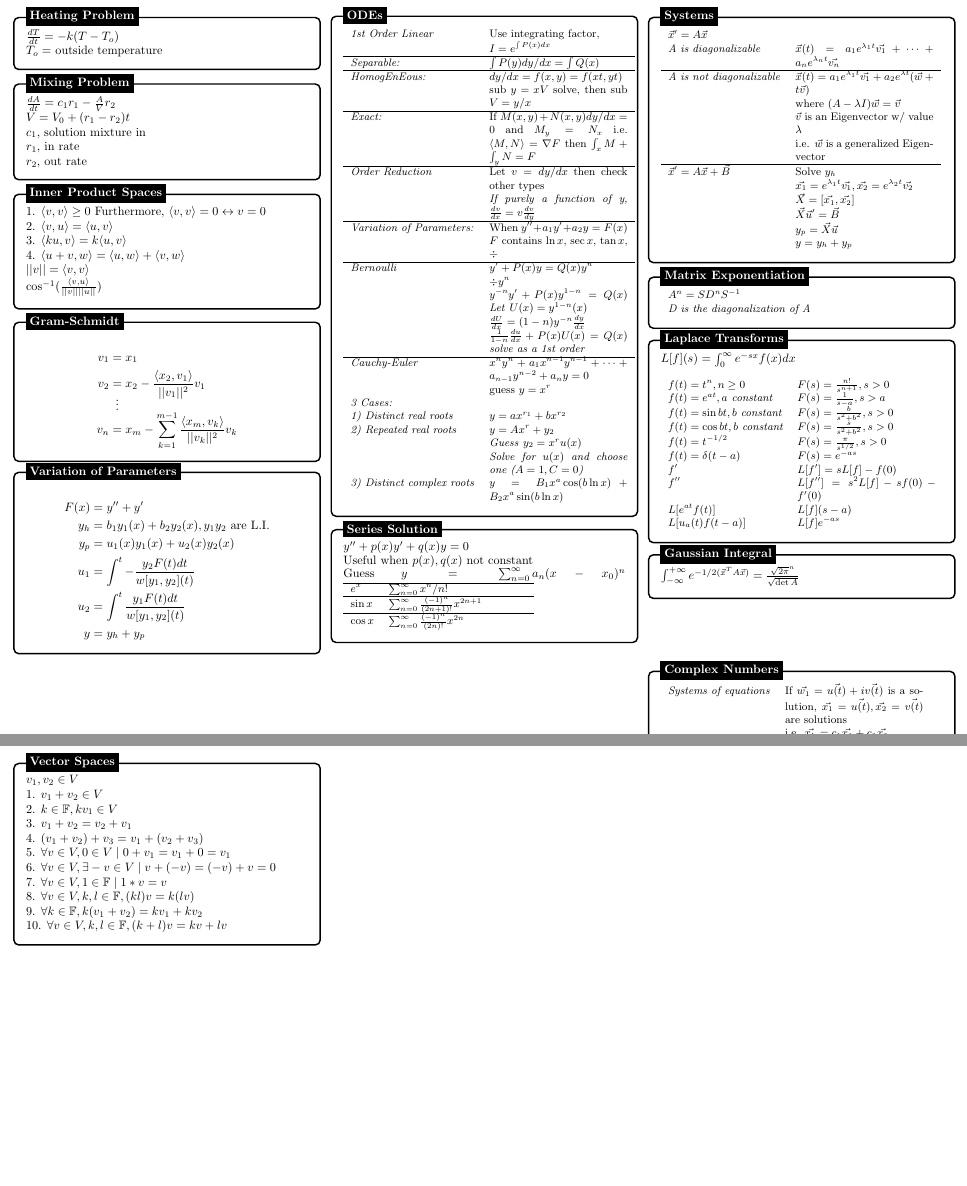
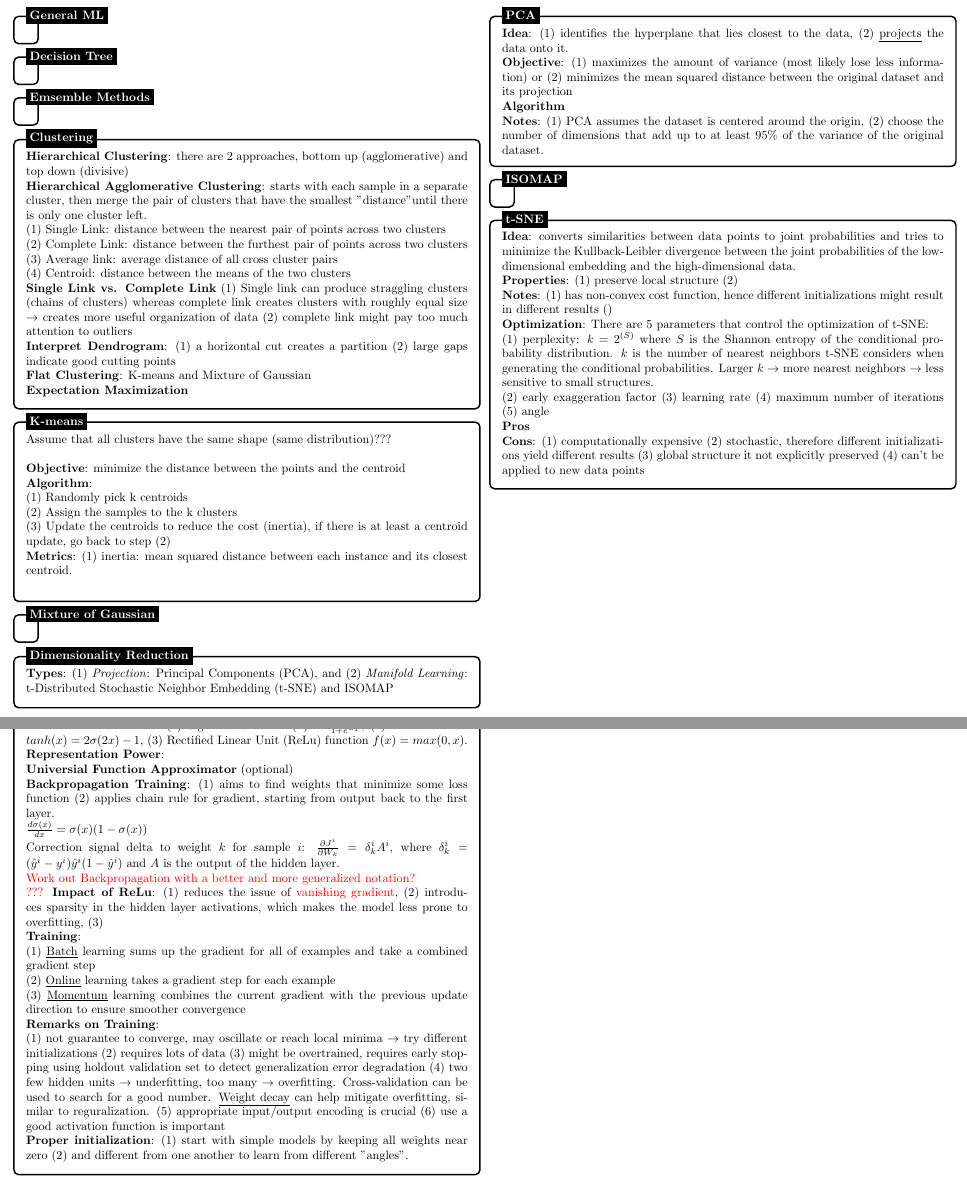
Before and after one commit to JohnnyBuiJB/cs534-machine-learning, a LaTeX document (final_cheatsheet/final_cs.tex): two parts of pages 1 and 2 of 2, joined at a grey line, cut at the place of the change, the shorter picture padded with empty space. Compiled offline with LaTeX, dvips and Ghostscript.

Commit message:
[final_cheatsheet] initial commit

```diff
--- a/final_cheatsheet/final_cs.tex
+++ b/final_cheatsheet/final_cs.tex
@@ -1,5 +1,5 @@
 
-\documentclass{article}
+\documentclass[5pt]{article}
 \usepackage[landscape]{geometry}
 \usepackage{url}
 \usepackage{multicol}
@@ -15,7 +15,16 @@
 \usepackage{mathtools}
 \usepackage{amsmath,amssymb}
 \usepackage{enumitem}
+
+\usepackage{epsf}
+\usepackage{float}
+\usepackage{algorithmicx}
+\usepackage{algpseudocode}
 \makeatletter
+
+\def\argmax{\mathop{\rm argmax}}
+\def\argmin{\mathop{\rm argmin}}
+\def\argave{\mathop{\rm argave}}
 
 \newcommand*\bigcdot{\mathpalette\bigcdot@{.5}}
 \newcommand*\bigcdot@[2]{\mathbin{\vcenter{\hbox{\scalebox{#2}{$\m@th#1\bullet$}}}}}
@@ -36,260 +45,229 @@
 %\colorbox[HTML]{e4e4e4}{\makebox[\textwidth-2\fboxsep][l]{texto}
 \begin{document}
 
-\begin{multicols*}{3}
+\begin{multicols*}{2}
 
 \tikzstyle{mybox} = [draw=black, fill=white, very thick,
     rectangle, rounded corners, inner sep=10pt, inner ysep=10pt]
 \tikzstyle{fancytitle} =[fill=black, text=white, font=\bfseries]
 
-%------------ Heating ---------------
+\newpage
+%------------ General ML ---------------
 \begin{tikzpicture}
 \node [mybox] (box){%
-    \begin{minipage}{0.3\textwidth}
-    $\frac{dT}{dt} = -k(T-T_o)$ \\
-    $ T_o =$ outside temperature
+    \begin{minipage}{0.47\textwidth}
     \end{minipage}
 };
-%------------ Heating Header ---------------------
-\node[fancytitle, right=10pt] at (box.north west) {Heating Problem};
+%------------ General ML Header ---------------------
+\node[fancytitle, right=10pt] at (box.north west) {General ML};
+
 \end{tikzpicture}
 
-%------------ Mixing ---------------
+%------------ Decision Tree ---------------
 \begin{tikzpicture}
 \node [mybox] (box){%
-    \begin{minipage}{0.3\textwidth}
-    $\frac{dA}{dt} = c_1r_1-\frac{A}{V}r_2$\\
-    $V=V_0 +(r_1 - r_2)t$ \\
-    $c_1$, solution mixture in \\
-    $r_1$, in rate \\
-    $r_2$, out rate
+    \begin{minipage}{0.47\textwidth}
     \end{minipage}
 };
-%------------ Mixing Header ---------------------
-\node[fancytitle, right=10pt] at (box.north west) {Mixing Problem};
+%------------ Decision Tree Header ---------------------
+\node[fancytitle, right=10pt] at (box.north west) {Decision Tree};
+
 \end{tikzpicture}
 
-%------------ Inner Product Spaces ---------------
+
+%------------ Emsemble Methods ---------------
 \begin{tikzpicture}
 \node [mybox] (box){%
-    \begin{minipage}{0.3\textwidth}
-    1. $ \langle v,v \rangle \geq 0$ Furthermore, $ \langle v,v \rangle = 0 \leftrightarrow v = 0 $ \\
-	2. $\langle v,u \rangle = \langle u,v \rangle $ \\
-	3. $ \langle ku,v \rangle =k\langle u,v \rangle $ \\
-	4. $\langle u+v,w\rangle = \langle u,w \rangle + \langle v,w\rangle $ \\
-	$ ||v|| = \langle v, v \rangle $ \\
-    $ \cos^{-1}(\frac{\langle v,u \rangle}{||v|| ||u||}) $
+    \begin{minipage}{0.47\textwidth}
     \end{minipage}
 };
-%------------ Inner Product Space Header ---------------------
-\node[fancytitle, right=10pt] at (box.north west) {Inner Product Spaces};
+%------------ Emsemble Methods Header ---------------------
+\node[fancytitle, right=10pt] at (box.north west) {Emsemble Methods};
+
 \end{tikzpicture}
 
-%------------ Gram-Schmidt Content ---------------
+%------------ Clustering ---------------
 \begin{tikzpicture}
 \node [mybox] (box){%
-    \begin{minipage}{0.3\textwidth}
-    \begin{align*}
-  v_{1} &= x_{1} \\
-  v_{2} &= x_{2} - \frac{\langle x_2, v_1\rangle}{||v_{1}||^2}v_{1}\\
-  &\shortvdotswithin{=}
-  v_{n} &= x_{m} - \sum_{k=1}^{m-1} \frac{\langle x_{m},v_{k} \rangle}{||v_{k}||^{2}}v_{k}
-    \end{align*}
+    \begin{minipage}{0.47\textwidth}
+
+
+        \textbf{Hierarchical Clustering}: there are 2 approaches, bottom up (agglomerative) and top down (divisive)
+
+        \textbf{Hierarchical Agglomerative Clustering}: starts with each sample in a separate cluster, then merge the pair of clusters that have the smallest "distance" until there is only one cluster left.
+
+        (1) Single Link: distance between the nearest pair of points across two clusters
+
+        (2) Complete Link: distance between the furthest pair of points across two clusters
+
+        (3) Average link: average distance of all cross cluster pairs
+
+        (4) Centroid: distance between the means of the two clusters
+
+        \textbf{Single Link vs. Complete Link} (1) Single link can produce straggling clusters (chains of clusters) whereas complete link creates clusters with roughly equal size $\rightarrow$ creates more useful organization of data (2) complete link might pay too much attention to outliers
+
+        \textbf{Interpret Dendrogram}: (1) a horizontal cut creates a partition (2) large gaps indicate good cutting points
+
+        \textbf{Flat Clustering}: K-means and Mixture of Gaussian
+
+        \textbf{Expectation Maximization}
     \end{minipage}
 };
-%------------ Gram-Schmidt Header ---------------------
-\node[fancytitle, right=10pt] at (box.north west) {Gram-Schmidt};
+%------------ Clustering Header ---------------------
+\node[fancytitle, right=10pt] at (box.north west) {Clustering};
+
 \end{tikzpicture}
-%------------ Variation of Parameters Content ---------------------
+
+%------------ K-means ---------------
 \begin{tikzpicture}
 \node [mybox] (box){%
-    \begin{minipage}{0.3\textwidth}
-    	\begin{align*}
-        	F(x) &= y'' + y' \\
-            y_h &= b_1y_1(x) + b_2y_2(x), y_1 y_2 \text{ are L.I.} \\
-            y_p &= u_1(x)y_1(x) + u_2(x)y_2(x) \\
-            u_1 &= \int^t -\frac{y_2F(t)dt}{w[y_1,y_2](t)} \\
-            u_2 &= \int^t \frac{y_1F(t)dt}{w[y_1,y_2](t)} \\
-            y &= y_h + y_p
-    	\end{align*}
+    \begin{minipage}{0.47\textwidth}
+        Assume that all clusters have the same shape (same distribution)???
+
+        \textbf{}
+
+        \textbf{Objective}: minimize the distance between the points and the centroid
+
+        \textbf{Algorithm}:
+
+        (1) Randomly pick k centroids
+
+        (2) Assign the samples to the k clusters
+
+        (3) Update the centroids to reduce the cost (inertia), if there is at least a centroid update, go back to step (2)
+
+        \textbf{Metrics}: (1) inertia: mean squared distance between each instance and its closest centroid.
+
+        \textbf{}
     \end{minipage}
 };
-%------------ Variation of Parameters Header ---------------------
-\node[fancytitle, right=10pt] at (box.north west) {Variation of Parameters};
+%------------ K-means Header ---------------------
+\node[fancytitle, right=10pt] at (box.north west) {K-means};
+
 \end{tikzpicture}
 
-%------------ ODE Content ---------------
+
+%------------ Mixture of Gaussian ---------------
 \begin{tikzpicture}
 \node [mybox] (box){%
-    \begin{minipage}{0.3\textwidth}
-    \small{
-    	\begin{tabular}{lp{4cm} l}
-		\textit{1st Order Linear} & Use integrating factor,
-        \\ & $I = e^{\int P(x) dx}$ \\ \hline
-		\textit{Separable:} & $ \int P(y) dy/dx = \int Q(x) $ \\ \hline
-		\textit{HomogEnEous:} & $ dy/dx = f(x,y) = f(xt,yt) $ \\ &
-        sub $ y = xV $ solve, then sub $ V = y/x $ \\ \hline
-        \textit{Exact:} & If $ M(x,y) + N(x,y)dy/dx = 0 $ and $ M_y = N_x $ i.e. $ \langle M,N \rangle = \nabla F $ then $ \int_x M + \int_y N = F $ \\ \hline
-        \textit{Order Reduction} & Let $ v = dy/dx $ then check other types \\
-        &\textit{If purely a function of y, }$\frac{dv}{dx} = v\frac{dv}{dy}$\\
-        \hline
-        \textit{Variation of Parameters:} & When $y''+a_1y'+a_2y = F(x)$ \\
-        & $F$ contains $\ln x$, $\sec x$, $\tan x$, $\div$ \\ \hline
-        \textit{Bernoulli} & $y' + P(x)y = Q(x)y^n$ \\
-        & $\div y^n$ \\
-        &$y^{-n}y'+P(x)y^{1-n}=Q(x)$ \textit{Let }$U(x) = y^{1-n}(x)$ \\
-        &$\frac{dU}{dx}=(1-n)y^{-n}\frac{dy}{dx}$ \\
-        &$\frac{1}{1-n}\frac{du}{dx} + P(x)U(x) = Q(x)$ \textit{solve as a 1st order} \\ \hline
-        \textit{Cauchy-Euler} &$x^ny^n + a_1x^{n-1}y^{n-1} + \cdots + a_{n-1}y^{n-2}+a_ny = 0$ \\
-        &guess $y = x^r$ \\
-        \textit{3 Cases:} \\
-        \textit{1) Distinct real roots} &$y = ax^{r_1}+bx^{r_2}$ \\
-        \textit{2) Repeated real roots} &$y = Ax^r + y_2$ \\
-        &\textit{Guess} $y_2 = x^ru(x)$ \\
-        &\textit{Solve for $u(x)$ and choose one ($A=1, C=0$)} \\
-		\textit{3) Distinct complex roots} &$y=B_1x^a \cos (b \ln x) + B_2x^a\sin (b \ln x)$
-	\end{tabular}}
+    \begin{minipage}{0.47\textwidth}
     \end{minipage}
 };
-%------------ ODE Header ---------------------
-\node[fancytitle, right=10pt] at (box.north west) {ODEs};
+%------------ Mixture of Gaussian Header ---------------------
+\node[fancytitle, right=10pt] at (box.north west) {Mixture of Gaussian};
+
 \end{tikzpicture}
 
-%------------ Series Solution Content ---------------
+
+%------------ Dimensionality Reduction ---------------
 \begin{tikzpicture}
 \node [mybox] (box){%
-    \begin{minipage}{0.3\textwidth}
-    $y'' + p(x)y' + q(x)y = 0$ \\
-    Useful when $p(x), q(x)$ not constant \\
-    Guess $y = \sum_{n=0}^{\infty}a_n(x-x_0)^n$
-    \small{
-    	\begin{tabular}{lp{4cm} l}
-        \hline
-        $e^x$ & $\sum_{n=0}^{\infty} x^n/{n!}$ \\ \hline
-        $\sin x$ & $\sum_{n=0}^{\infty} \frac{(-1)^n}{(2n+1)!}x^{2n+1}$ \\ \hline
-        $\cos x$ & $\sum_{n=0}^{\infty} \frac{(-1)^n}{(2n)!}x^{2n}$ \\
-	\end{tabular}}
+    \begin{minipage}{0.47\textwidth}
+    \textbf{Types}:
+    (1) \textit{Projection}: Principal Components (PCA), and (2) \textit{Manifold Learning}: t-Distributed Stochastic Neighbor Embedding (t-SNE) and ISOMAP
+
+
+
     \end{minipage}
 };
-%------------ Series Solution Header ---------------------
-\node[fancytitle, right=10pt] at (box.north west) {Series Solution};
+%------------ Dimensionality Reduction Header ---------------------
+\node[fancytitle, right=10pt] at (box.north west) {Dimensionality Reduction};
 \end{tikzpicture}
 
-%------------ Systems of ODE Content ---------------
+%------------ PCA ---------------
 \begin{tikzpicture}
 \node [mybox] (box){%
-    \begin{minipage}{0.3\textwidth}
-    \small{
-    	\begin{tabular}{lp{4cm} l}
-        $\vec{x}' = A\vec{x}$ \\
-		\textit{A is diagonalizable} & $\vec{x}(t)=a_{1}e^{\lambda_1 t}\vec{v_1}+\cdots+ a_{n}e^{\lambda_n t}\vec{v_n}$ \\ \hline
-        \textit{A is not diagonalizable} & $\vec{x}(t)=a_1e^{\lambda_1 t}\vec{v_1} + a_2e^{\lambda t}(\vec{w} + t\vec{v} )$ \\
-        & where $(A - \lambda I)\vec{w} = \vec{v} $\\
-        & $\vec{v}$ is an Eigenvector w/ value $\lambda$ \\
-        & i.e. $\vec{w}$ is a generalized Eigenvector \\ \hline
-        $\vec{x}' = A\vec{x} + \vec{B}$ &Solve $y_h$ \\
-        & $\vec{x_1} = e^{\lambda_1t}\vec{v_1}, \vec{x_2} = e^{\lambda_2t}\vec{v_2}$ \\ 			& $\vec{X} = [\vec{x_1},\vec{x_2}]$ \\
-        & $\vec{X}\vec{u}'=\vec{B}$ \\
-        & $y_p = \vec{X}\vec{u}$ \\
-        & $y = y_h + y_p$
-	\end{tabular}}
+    \begin{minipage}{0.47\textwidth}
+    \textbf{Idea}: (1) identifies the hyperplane that lies closest to the data, (2) \underline{projects} the data onto it.
+
+    \textbf{Objective}: (1) maximizes the amount of variance (most likely lose less information) or (2) minimizes the mean squared distance between the original dataset and its projection
+
+    \textbf{Algorithm}
+
+    \textbf{Notes}: (1) PCA assumes the dataset is centered around the origin, (2) choose the number of dimensions that add up to at least 95\% of the variance of the original dataset.
     \end{minipage}
 };
-%------------ Systems of ODE Header ---------------------
-\node[fancytitle, right=10pt] at (box.north west) {Systems};
+%------------ PCA Header ---------------------
+\node[fancytitle, right=10pt] at (box.north west) {PCA};
 \end{tikzpicture}
 
-%------------ Exponentiation Content ---------------
+%------------ ISOMAP ---------------
 \begin{tikzpicture}
 \node [mybox] (box){%
-    \begin{minipage}{0.3\textwidth}
-    \small{
-    	\begin{tabular}{lp{4cm} l}
-        $A^n = SD^nS^{-1}$ \\
-        \textit{D is the diagonalization of A}
-	\end{tabular}}
+    \begin{minipage}{0.47\textwidth}
     \end{minipage}
 };
-%------------ Spring-Mass Header ---------------------
-\node[fancytitle, right=10pt] at (box.north west) {Matrix Exponentiation};
+%------------ ISOMAP Header ---------------------
+\node[fancytitle, right=10pt] at (box.north west) {ISOMAP};
 \end{tikzpicture}
-\
-%------------ Laplace Transforms Content ---------------
+
+%------------ t-SNE ---------------
 \begin{tikzpicture}
 \node [mybox] (box){%
-    \begin{minipage}{0.3\textwidth}
-    $L[f](s) = \int_0^{\infty} e^{-sx}f(x)dx $\\
+    \begin{minipage}{0.47\textwidth}
+        \textbf{Idea}: converts similarities between data points to joint probabilities and tries to minimize the Kullback-Leibler divergence between the joint probabilities of the low-dimensional embedding and the high-dimensional data.
 
-    \small{
-    	\begin{tabular}{lp{4cm} l}
-        $f(t) = t^n, n \geq 0 $ &$F(s) = \frac{n!}{s^{n+1}}, s > 0 $ \\
-        $f(t) = e^{at}, a \textit{ constant}$ & $ F(s) = \frac{1}{s-a}, s > a$ \\
-        $f(t) = \sin{bt}, b \textit{ constant}$ & $ F(s) = \frac{b}{s^2 + b^2}, s > 0$ \\
-        $f(t) = \cos{bt}, b \textit{ constant}$ & $ F(s) = \frac{s}{s^2 + b^2}, s > 0$ \\
-        $f(t) = t^{-1/2}$ & $F(s) = \frac{\pi}{s^{1/2}}, s > 0$ \\
-        $f(t) = \delta(t-a)$ & $F(s) = e^{-as}$ \\
-        $f'$ & $L[f'] = sL[f] - f(0)$ \\
-        $f''$ & $L[f''] = s^2 L[f] - sf(0) - f'(0)$ \\
-        $L[e^{at}f(t)]$ & $L[f](s-a)$ \\
-        $L[u_a(t)f(t-a)]$ & $L[f]e^{-as}$
-        \end{tabular}}
+        \textbf{Properties}: (1) preserve local structure (2)
+
+        \textbf{Notes}: (1) has non-convex cost function, hence different initializations might result in different results ()
+
+        \textbf{Optimization}: There are 5 parameters that control the optimization of t-SNE:
+
+        (1) perplexity: $k = 2^{(S)}$ where $S$ is the Shannon entropy of the conditional probability distribution. $k$ is the number of nearest neighbors t-SNE considers when generating the conditional probabilities. Larger $k \rightarrow $ more nearest neighbors $\rightarrow$ less sensitive to small structures.
+
+        (2) early exaggeration factor (3) learning rate (4) maximum number of iterations (5) angle
+
+        \textbf{Pros}
+
+        \textbf{Cons}: (1) computationally expensive (2) stochastic, therefore different initializations yield different results (3) global structure it not explicitly preserved (4) can't be applied to new data points
     \end{minipage}
 };
-%------------ Laplace Transforms Header ---------------------
-\node[fancytitle, right=10pt] at (box.north west) {Laplace Transforms};
+%------------ t-SNE Header ---------------------
+\node[fancytitle, right=10pt] at (box.north west) {t-SNE};
 \end{tikzpicture}
-%------------ Gaussian Integral Content ---------------------
+
+
+\newpage
+%------------ Neural Network ---------------
 \begin{tikzpicture}
 \node [mybox] (box){%
-    \begin{minipage}{0.3\textwidth}
-	$\int_{-\infty}^{+\infty} e^{-1/2(\vec{x}^TA\vec{x})} = \frac{\sqrt{2\pi}^n}{\sqrt{\det A}}$
-	\end{minipage}
+    \begin{minipage}{0.47\textwidth}
+        \textbf{Activation Functions}: (1) Sigmoid function $\sigma(x) = \frac{1}{1 + e^{-x}}$, (2) Tanh function $tanh(x) = 2\sigma(2x) - 1$, (3) Rectified Linear Unit (ReLu) function $f(x) = max(0,x)$.
+
+        \textbf{Representation Power}:
+
+        \textbf{Universial Function Approximator} (optional)
+
+        \textbf{Backpropagation Training}: (1) aims to find weights that minimize some loss function (2) applies chain rule for gradient, starting from output back to the first layer.
+
+        $\frac{d\sigma(x)}{dx} = \sigma(x) (1 - \sigma(x))$
+
+        Correction signal delta to weight $k$ for sample $i$: $\frac{\partial J^i}{\partial W_k} = \delta_k^i A^i$, where $\delta_k^i = (\hat{y}^i - y^i)\hat{y}^i(1 - \hat{y}^i)$ and $A$ is the output of the hidden layer.
+
+        \textcolor{red}{Work out Backpropagation with a better and more generalized notation?}
+
+        \textcolor{red}{???}
+        \textbf{Impact of ReLu}: (1) reduces the issue of \textcolor{red}{vanishing gradient}, (2) introduces sparsity in the hidden layer activations, which makes the model less prone to overfitting, (3)
+
+        \textbf{Training}:
+
+        (1) \underline{Batch} learning sums up the gradient for all of examples and take a combined gradient step
+
+        (2) \underline{Online} learning takes a gradient step for each example
+
+        (3) \underline{Momentum} learning combines the current gradient with the previous update direction to ensure smoother convergence
+
+        \textbf{Remarks on Training}:
+
+        (1) not guarantee to converge, may oscillate or reach local minima $\rightarrow$ try different initializations (2) requires lots of data
+        (3) might be overtrained, requires early stopping using holdout validation set to detect generalization error degradation (4) two few hidden units $\rightarrow$ underfitting, too many $\rightarrow$ overfitting. Cross-validation can be used to search for a good number. \underline{Weight decay} can help mitigate overfitting, similar to reguralization. (5) appropriate input/output encoding is crucial (6) use a good activation function is important
+
+        \textbf{Proper initialization}: (1) start with simple models by keeping all weights near zero (2) and different from one another to learn from different "angles".
+    \end{minipage}
 };
-%------------ Gaussian Integral Header ---------------------
-\node[fancytitle, right=10pt] at (box.north west) {Gaussian Integral};
-\end{tikzpicture}
-\\
-\\
-\\
-\\
-
-%------------ Complex Numbers Content ---------------------
-\begin{tikzpicture}
-\node [mybox] (box){%
-    \begin{minipage}{0.3\textwidth}
-    \small{
-        	\begin{tabular}{lp{4cm} l}
-            \textit{Systems of equations} & If $\vec{w_1} = \vec{u(t)} + i\vec{v(t)}$ is a solution, $\vec{x_1} = \vec{u(t)}, \vec{x_2} = \vec{v(t)}$ are solutions \\
-            & i.e. $\vec{x_h} = c_1 \vec{x_1} + c_2 \vec{x_2}$ \\
-            \hline
-            \textit{Euler's Identity} &$e^{ix} = \cos x + i \sin x$
-			\end{tabular}
-    }
-	\end{minipage}
-};
-%------------ Gaussian Integral Header ---------------------
-\node[fancytitle, right=10pt] at (box.north west) {Complex Numbers};
+%------------ Neural Network Header ---------------------
+\node[fancytitle, right=10pt] at (box.north west) {Neural Network};
 \end{tikzpicture}
 
-%------------ Vector Spaces ---------------
-\begin{tikzpicture}
-\node [mybox] (box){%
-    \begin{minipage}{0.3\textwidth}
-    $v_1, v_2 \in V$\\
-    1. $v_1 + v_2 \in V$ \\
-	2. $k \in \mathbb{F}, kv_1 \in V $ \\
-	3. $ v_1 + v_2 = v_2 + v_1 $ \\
-	4. $(v_1 + v_2) + v_3 = v_1 + (v_2 + v_3) $ \\
-	5. $\forall v \in V, 0 \in V \mid 0 + v_1 = v_1 + 0 = v_1$ \\
-    6. $\forall v \in V, \exists -v \in V \mid v + (-v) = (-v) + v = 0 $ \\
-    7. $\forall v \in V, 1 \in \mathbb{F} \mid 1*v = v$ \\
-    8. $\forall v \in V, k,l \in \mathbb{F}, (kl)v = k (lv)$ \\
-    9. $\forall k \in \mathbb{F}, k(v_1 + v_2) = kv_1 + kv_2$ \\
-    10. $\forall v \in V, k,l \in \mathbb{F}, (k+l)v = kv + lv$
-    \end{minipage}
-};
-%------------ Vector Space Header ---------------------
-\node[fancytitle, right=10pt] at (box.north west) {Vector Spaces};
-\end{tikzpicture}
 \end{multicols*}
 \end{document}
```
